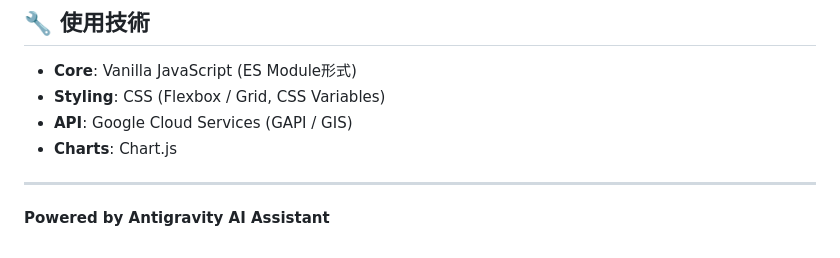
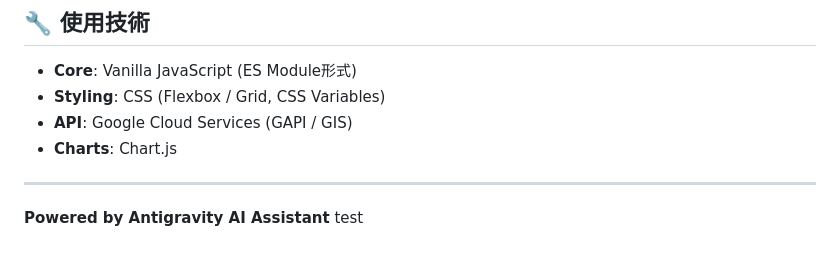
Before and after one commit to oresama5656/Kakeibo_app, a Markdown page: README.md, the part around the change. GitHub-like rendering.

Commit message:
Vercel反映していないのでテストcommit

```diff
--- a/README.md
+++ b/README.md
@@ -73,3 +73,4 @@ CSVファイルを使用して、大量の取引データを一括で登録で
 
 ---
 **Powered by Antigravity AI Assistant**
+test
```
